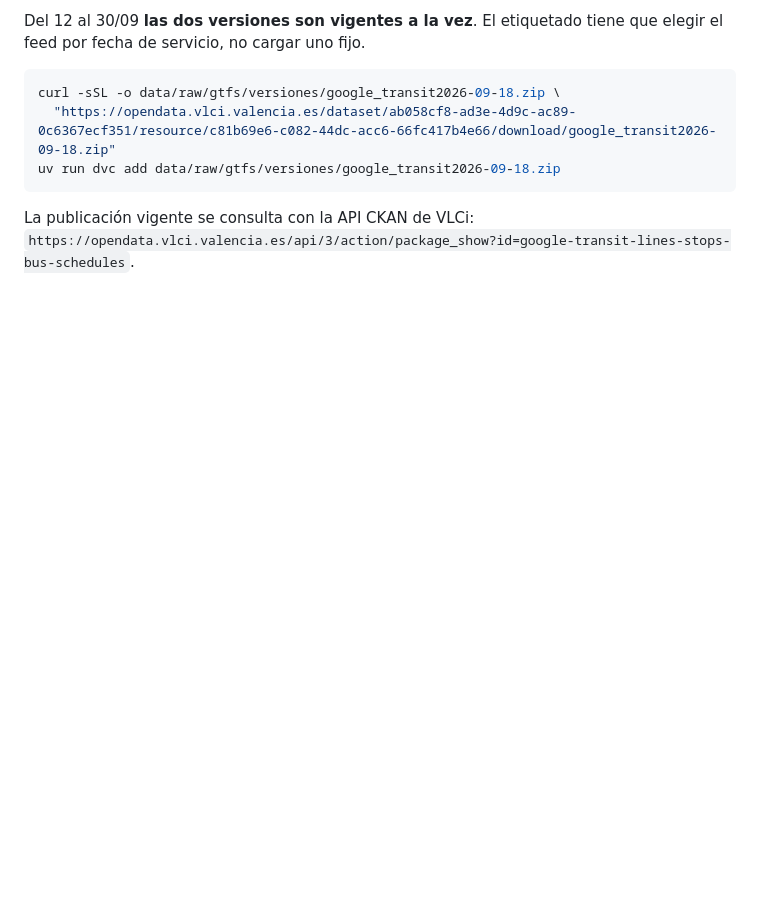
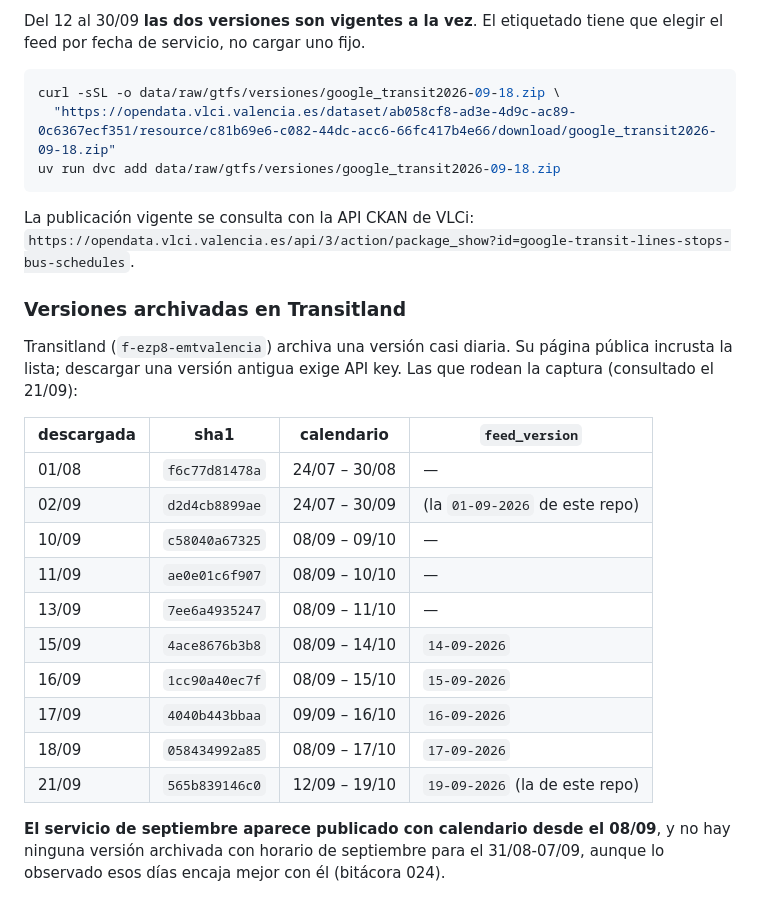
Before and after one commit to Oppen-OC/TFM, a Markdown page: docs/09_gtfs_emt.md, the part around the change. Drawn GitHub-style; blank space fills up the shorter version.

Commit message:
docs(gtfs): versiones del feed archivadas en Transitland alrededor de la captura
Co-Authored-By: Claude Opus 5 <noreply@anthropic.com>

```diff
--- a/docs/09_gtfs_emt.md
+++ b/docs/09_gtfs_emt.md
@@ -158,3 +158,26 @@ uv run dvc add data/raw/gtfs/versiones/google_transit2026-09-18.zip
 
 La publicación vigente se consulta con la API CKAN de VLCi:
 `https://opendata.vlci.valencia.es/api/3/action/package_show?id=google-transit-lines-stops-bus-schedules`.
+
+### Versiones archivadas en Transitland
+
+Transitland (`f-ezp8-emtvalencia`) archiva una versión casi diaria. Su página
+pública incrusta la lista; descargar una versión antigua exige API key. Las que
+rodean la captura (consultado el 21/09):
+
+| descargada | sha1 | calendario | `feed_version` |
+|---|---|---|---|
+| 01/08 | `f6c77d81478a` | 24/07 – 30/08 | — |
+| 02/09 | `d2d4cb8899ae` | 24/07 – 30/09 | (la `01-09-2026` de este repo) |
+| 10/09 | `c58040a67325` | 08/09 – 09/10 | — |
+| 11/09 | `ae0e01c6f907` | 08/09 – 10/10 | — |
+| 13/09 | `7ee6a4935247` | 08/09 – 11/10 | — |
+| 15/09 | `4ace8676b3b8` | 08/09 – 14/10 | `14-09-2026` |
+| 16/09 | `1cc90a40ec7f` | 08/09 – 15/10 | `15-09-2026` |
+| 17/09 | `4040b443bbaa` | 09/09 – 16/10 | `16-09-2026` |
+| 18/09 | `058434992a85` | 08/09 – 17/10 | `17-09-2026` |
+| 21/09 | `565b839146c0` | 12/09 – 19/10 | `19-09-2026` (la de este repo) |
+
+**El servicio de septiembre aparece publicado con calendario desde el 08/09**, y
+no hay ninguna versión archivada con horario de septiembre para el 31/08-07/09,
+aunque lo observado esos días encaja mejor con él (bitácora 024).
```
